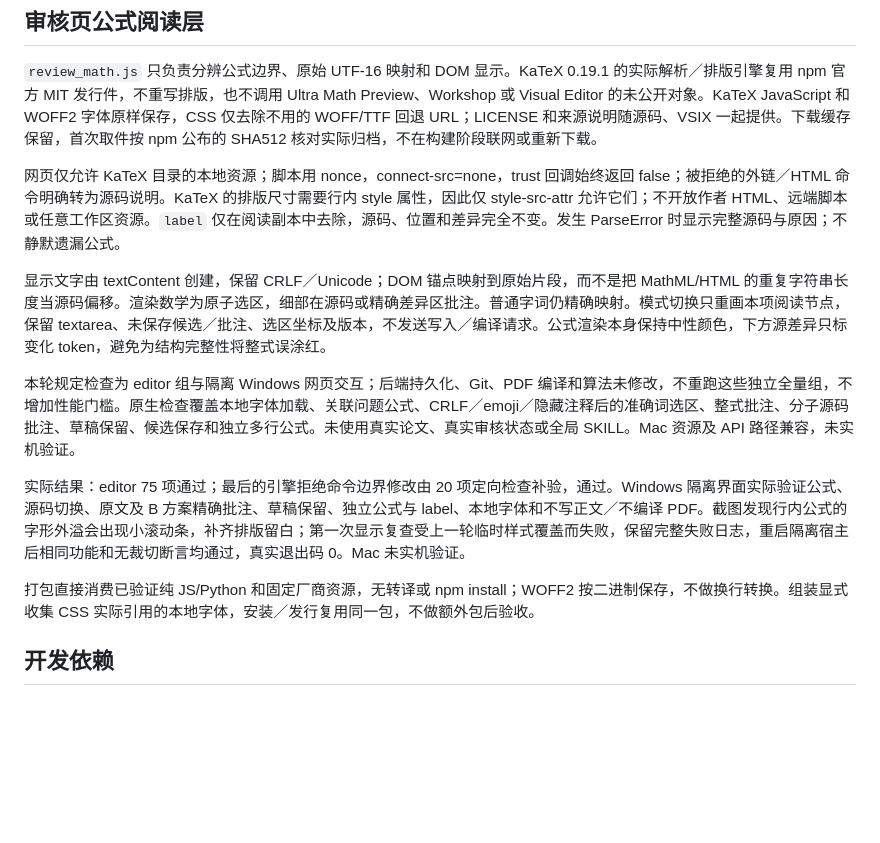
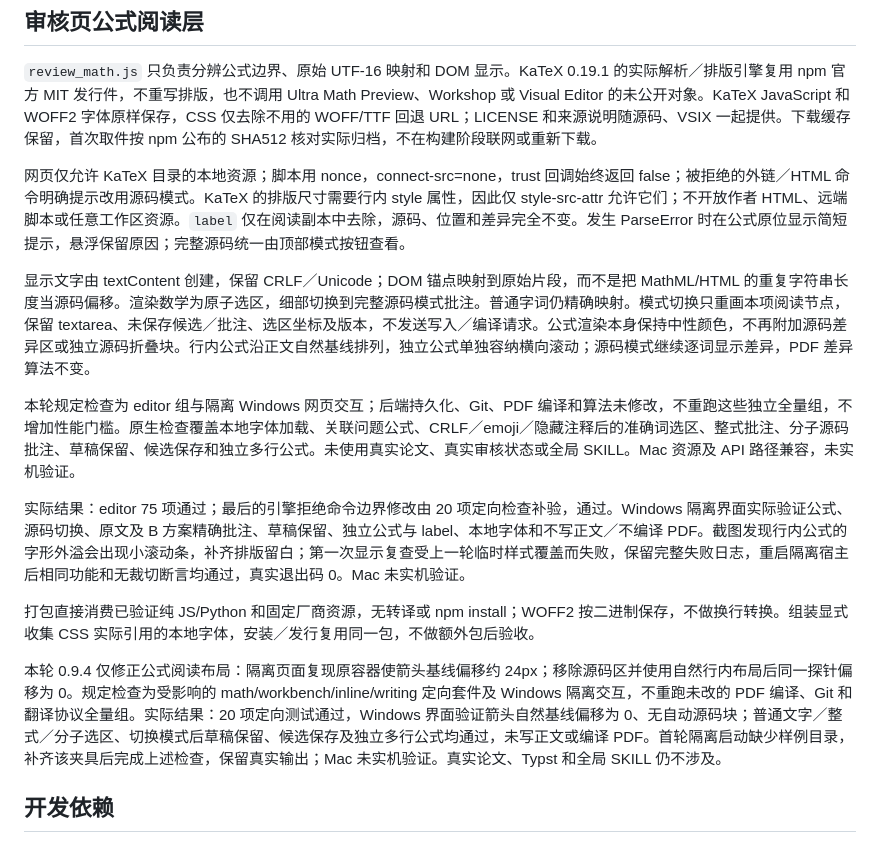
Before and after one commit to zlinkw/texscholar, a Markdown page: DEVELOPMENT.md, the part around the change. Rendered like a GitHub page; blank space fills up the shorter version.

Commit message:
Align inline formulas naturally and remove automatic source blocks

```diff
--- a/DEVELOPMENT.md
+++ b/DEVELOPMENT.md
@@ -24,15 +24,17 @@ MCP read_context 返回同一 file_roles；AI 写候选前在共享锁内重新
 
 `review_math.js` 只负责分辨公式边界、原始 UTF-16 映射和 DOM 显示。KaTeX 0.19.1 的实际解析／排版引擎复用 npm 官方 MIT 发行件，不重写排版，也不调用 Ultra Math Preview、Workshop 或 Visual Editor 的未公开对象。KaTeX JavaScript 和 WOFF2 字体原样保存，CSS 仅去除不用的 WOFF/TTF 回退 URL；LICENSE 和来源说明随源码、VSIX 一起提供。下载缓存保留，首次取件按 npm 公布的 SHA512 核对实际归档，不在构建阶段联网或重新下载。
 
-网页仅允许 KaTeX 目录的本地资源；脚本用 nonce，connect-src=none，trust 回调始终返回 false；被拒绝的外链／HTML 命令明确转为源码说明。KaTeX 的排版尺寸需要行内 style 属性，因此仅 style-src-attr 允许它们；不开放作者 HTML、远端脚本或任意工作区资源。`label` 仅在阅读副本中去除，源码、位置和差异完全不变。发生 ParseError 时显示完整源码与原因；不静默遗漏公式。
+网页仅允许 KaTeX 目录的本地资源；脚本用 nonce，connect-src=none，trust 回调始终返回 false；被拒绝的外链／HTML 命令明确提示改用源码模式。KaTeX 的排版尺寸需要行内 style 属性，因此仅 style-src-attr 允许它们；不开放作者 HTML、远端脚本或任意工作区资源。`label` 仅在阅读副本中去除，源码、位置和差异完全不变。发生 ParseError 时在公式原位显示简短提示，悬浮保留原因；完整源码统一由顶部模式按钮查看。
 
-显示文字由 textContent 创建，保留 CRLF／Unicode；DOM 锚点映射到原始片段，而不是把 MathML/HTML 的重复字符串长度当源码偏移。渲染数学为原子选区，细部在源码或精确差异区批注。普通字词仍精确映射。模式切换只重画本项阅读节点，保留 textarea、未保存候选／批注、选区坐标及版本，不发送写入／编译请求。公式渲染本身保持中性颜色，下方源差异只标变化 token，避免为结构完整性将整式误涂红。
+显示文字由 textContent 创建，保留 CRLF／Unicode；DOM 锚点映射到原始片段，而不是把 MathML/HTML 的重复字符串长度当源码偏移。渲染数学为原子选区，细部切换到完整源码模式批注。普通字词仍精确映射。模式切换只重画本项阅读节点，保留 textarea、未保存候选／批注、选区坐标及版本，不发送写入／编译请求。公式渲染本身保持中性颜色，不再附加源码差异区或独立源码折叠块。行内公式沿正文自然基线排列，独立公式单独容纳横向滚动；源码模式继续逐词显示差异，PDF 差异算法不变。
 
 本轮规定检查为 editor 组与隔离 Windows 网页交互；后端持久化、Git、PDF 编译和算法未修改，不重跑这些独立全量组，不增加性能门槛。原生检查覆盖本地字体加载、关联问题公式、CRLF／emoji／隐藏注释后的准确词选区、整式批注、分子源码批注、草稿保留、候选保存和独立多行公式。未使用真实论文、真实审核状态或全局 SKILL。Mac 资源及 API 路径兼容，未实机验证。
 
 实际结果：editor 75 项通过；最后的引擎拒绝命令边界修改由 20 项定向检查补验，通过。Windows 隔离界面实际验证公式、源码切换、原文及 B 方案精确批注、草稿保留、独立公式与 label、本地字体和不写正文／不编译 PDF。截图发现行内公式的字形外溢会出现小滚动条，补齐排版留白；第一次显示复查受上一轮临时样式覆盖而失败，保留完整失败日志，重启隔离宿主后相同功能和无裁切断言均通过，真实退出码 0。Mac 未实机验证。
 
 打包直接消费已验证纯 JS/Python 和固定厂商资源，无转译或 npm install；WOFF2 按二进制保存，不做换行转换。组装显式收集 CSS 实际引用的本地字体，安装／发行复用同一包，不做额外包后验收。
+
+本轮 0.9.4 仅修正公式阅读布局：隔离页面复现原容器使箭头基线偏移约 24px；移除源码区并使用自然行内布局后同一探针偏移为 0。规定检查为受影响的 math/workbench/inline/writing 定向套件及 Windows 隔离交互，不重跑未改的 PDF 编译、Git 和翻译协议全量组。实际结果：20 项定向测试通过，Windows 界面验证箭头自然基线偏移为 0、无自动源码块；普通文字／整式／分子选区、切换模式后草稿保留、候选保存及独立多行公式均通过，未写正文或编译 PDF。首轮隔离启动缺少样例目录，补齐该夹具后完成上述检查，保留真实输出；Mac 未实机验证。真实论文、Typst 和全局 SKILL 仍不涉及。
 
 ## 开发依赖
 
```
Also changed, not shown: README.md (+3 -3 lines), docs/images/formula-preview.png, 6 other files.
